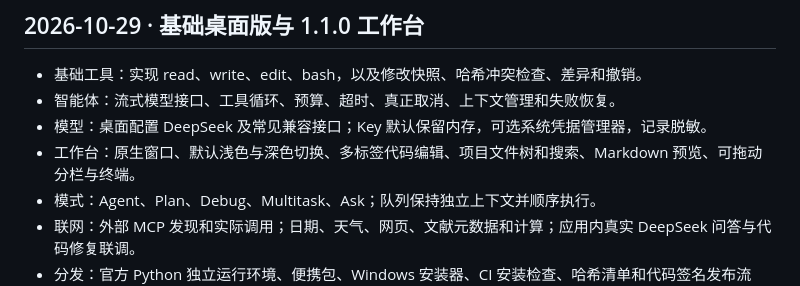
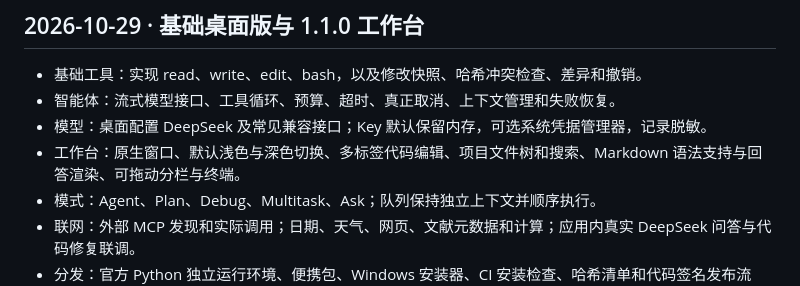
Before and after one commit to yangzaipucci/codedesk-desktop-agent, a Markdown page: CHANGELOG.md, the part around the change. GitHub-like rendering.

Commit message:
docs: describe implemented Markdown support precisely [skip ci]

```diff
--- a/CHANGELOG.md
+++ b/CHANGELOG.md
@@ -22,7 +22,7 @@
 - 基础工具：实现 read、write、edit、bash，以及修改快照、哈希冲突检查、差异和撤销。
 - 智能体：流式模型接口、工具循环、预算、超时、真正取消、上下文管理和失败恢复。
 - 模型：桌面配置 DeepSeek 及常见兼容接口；Key 默认保留内存，可选系统凭据管理器，记录脱敏。
-- 工作台：原生窗口、默认浅色与深色切换、多标签代码编辑、项目文件树和搜索、Markdown 预览、可拖动分栏与终端。
+- 工作台：原生窗口、默认浅色与深色切换、多标签代码编辑、项目文件树和搜索、Markdown 语法支持与回答渲染、可拖动分栏与终端。
 - 模式：Agent、Plan、Debug、Multitask、Ask；队列保持独立上下文并顺序执行。
 - 联网：外部 MCP 发现和实际调用；日期、天气、网页、文献元数据和计算；应用内真实 DeepSeek 问答与代码修复联调。
 - 分发：官方 Python 独立运行环境、便携包、Windows 安装器、CI 安装检查、哈希清单和代码签名发布流程。
```
Also changed, not shown: docs/development-log.md (+1 -1 lines).
